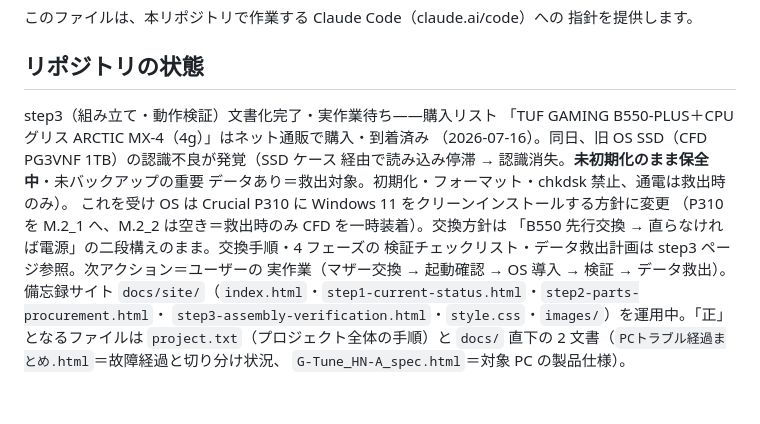
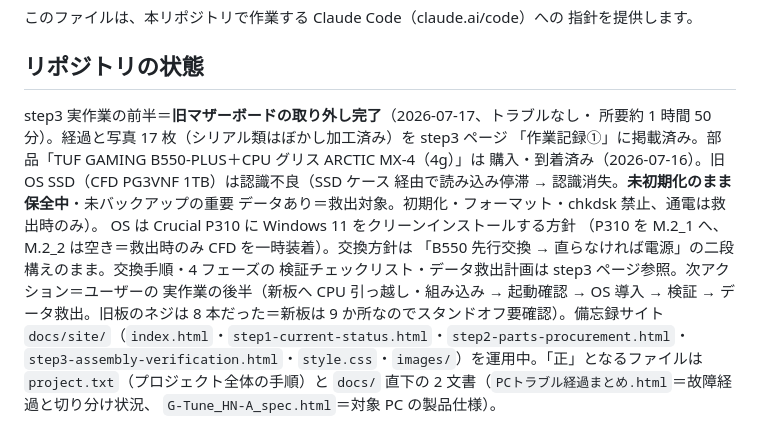
Before and after one commit to mrgarita/gaming_pc_repair, a Markdown page: CLAUDE.md, the part around the change. GitHub-like rendering; blank space fills up the shorter version.

Commit message:
CLAUDE.md: リポジトリの状態を「取り外し完了・組み込み待ち」に更新
Co-Authored-By: Claude Fable 5 <noreply@anthropic.com>

```diff
--- a/CLAUDE.md
+++ b/CLAUDE.md
@@ -5,16 +5,18 @@
 
 ## リポジトリの状態
 
-step3（組み立て・動作検証）文書化完了・実作業待ち——購入リスト
-「TUF GAMING B550-PLUS＋CPU グリス ARCTIC MX-4（4g）」はネット通販で購入・到着済み
-（2026-07-16）。同日、旧 OS SSD（CFD PG3VNF 1TB）の認識不良が発覚（SSD ケース
+step3 実作業の前半＝**旧マザーボードの取り外し完了**（2026-07-17、トラブルなし・
+所要約 1 時間 50 分）。経過と写真 17 枚（シリアル類はぼかし加工済み）を step3 ページ
+「作業記録①」に掲載済み。部品「TUF GAMING B550-PLUS＋CPU グリス ARCTIC MX-4（4g）」は
+購入・到着済み（2026-07-16）。旧 OS SSD（CFD PG3VNF 1TB）は認識不良（SSD ケース
 経由で読み込み停滞 → 認識消失。**未初期化のまま保全中**・未バックアップの重要
 データあり＝救出対象。初期化・フォーマット・chkdsk 禁止、通電は救出時のみ）。
-これを受け OS は Crucial P310 に Windows 11 をクリーンインストールする方針に変更
+OS は Crucial P310 に Windows 11 をクリーンインストールする方針
 （P310 を M.2_1 へ、M.2_2 は空き＝救出時のみ CFD を一時装着）。交換方針は
 「B550 先行交換 → 直らなければ電源」の二段構えのまま。交換手順・4 フェーズの
 検証チェックリスト・データ救出計画は step3 ページ参照。次アクション＝ユーザーの
-実作業（マザー交換 → 起動確認 → OS 導入 → 検証 → データ救出）。備忘録サイト
+実作業の後半（新板へ CPU 引っ越し・組み込み → 起動確認 → OS 導入 → 検証 →
+データ救出。旧板のネジは 8 本だった＝新板は 9 か所なのでスタンドオフ要確認）。備忘録サイト
 `docs/site/`（`index.html`・`step1-current-status.html`・`step2-parts-procurement.html`・
 `step3-assembly-verification.html`・`style.css`・`images/`）を運用中。「正」となるファイルは `project.txt`（プロジェクト全体の手順）と
 `docs/` 直下の 2 文書（`PCトラブル経過まとめ.html`＝故障経過と切り分け状況、
```
